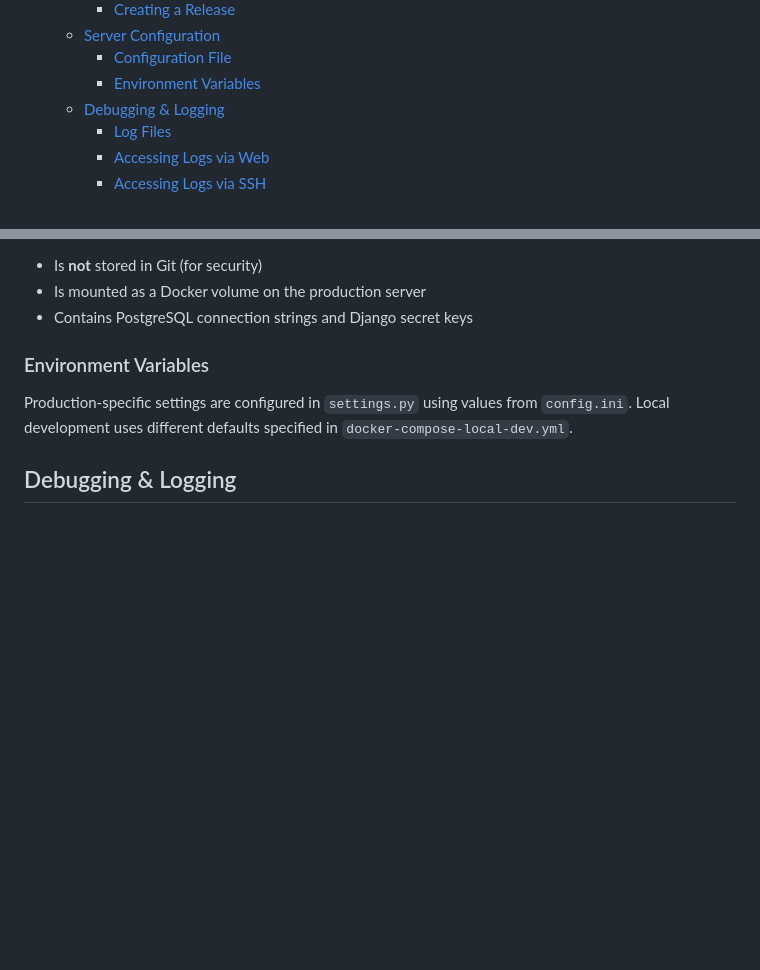
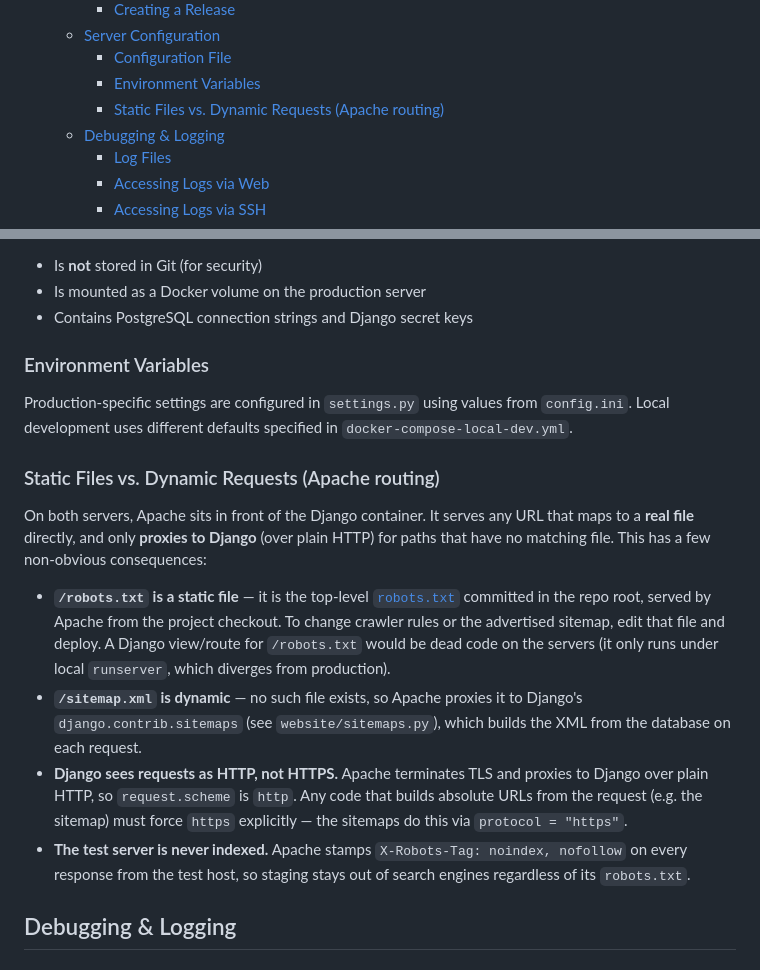
Before and after one commit to makeabilitylab/makeabilitylabwebsite, a Markdown page: docs/DEPLOYMENT.md, 2 parts joined by grey strips. Rendered like a GitHub page; blank space fills up the shorter version.

Commit message:
docs: document Apache static-vs-Django routing (robots.txt & sitemap.xml)
Records a non-obvious server behavior discovered while shipping the sitemap
(#1252): Apache serves real files directly and only proxies to Django for
paths with no matching file. So /robots.txt is the static repo-root file
(edit it to change crawler rules), /sitemap.xml is dynamic (Django), Django
sees requests as http (sitemap pins protocol=https), and the test host is
noindex'd by an Apache X-Robots-Tag header. Added under Server Configuration
in DEPLOYMENT.md + TOC entry.

Co-Authored-By: Claude Opus 4.8 (1M context) <noreply@anthropic.com>

```diff
--- a/docs/DEPLOYMENT.md
+++ b/docs/DEPLOYMENT.md
@@ -16,6 +16,7 @@ This document covers the Makeability Lab website's production infrastructure, de
   - [Server Configuration](#server-configuration)
     - [Configuration File](#configuration-file)
     - [Environment Variables](#environment-variables)
+    - [Static Files vs. Dynamic Requests (Apache routing)](#static-files-vs-dynamic-requests-apache-routing)
   - [Debugging \& Logging](#debugging--logging)
     - [Log Files](#log-files)
     - [Accessing Logs via Web](#accessing-logs-via-web)
@@ -127,6 +128,15 @@ Django reads database credentials and secret keys from `config.ini`. This file:
 
 Production-specific settings are configured in `settings.py` using values from `config.ini`. Local development uses different defaults specified in `docker-compose-local-dev.yml`.
 
+### Static Files vs. Dynamic Requests (Apache routing)
+
+On both servers, Apache sits in front of the Django container. It serves any URL that maps to a **real file** directly, and only **proxies to Django** (over plain HTTP) for paths that have no matching file. This has a few non-obvious consequences:
+
+- **`/robots.txt` is a static file** — it is the top-level [`robots.txt`](../robots.txt) committed in the repo root, served by Apache from the project checkout. To change crawler rules or the advertised sitemap, edit that file and deploy. A Django view/route for `/robots.txt` would be dead code on the servers (it only runs under local `runserver`, which diverges from production).
+- **`/sitemap.xml` is dynamic** — no such file exists, so Apache proxies it to Django's `django.contrib.sitemaps` (see `website/sitemaps.py`), which builds the XML from the database on each request.
+- **Django sees requests as HTTP, not HTTPS.** Apache terminates TLS and proxies to Django over plain HTTP, so `request.scheme` is `http`. Any code that builds absolute URLs from the request (e.g. the sitemap) must force `https` explicitly — the sitemaps do this via `protocol = "https"`.
+- **The test server is never indexed.** Apache stamps `X-Robots-Tag: noindex, nofollow` on every response from the test host, so staging stays out of search engines regardless of its `robots.txt`.
+
 ## Debugging & Logging
 
 ### Log Files
```
